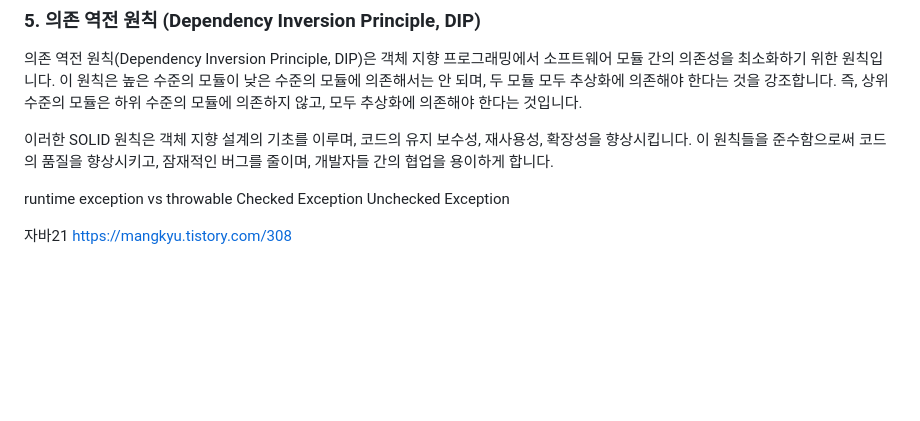
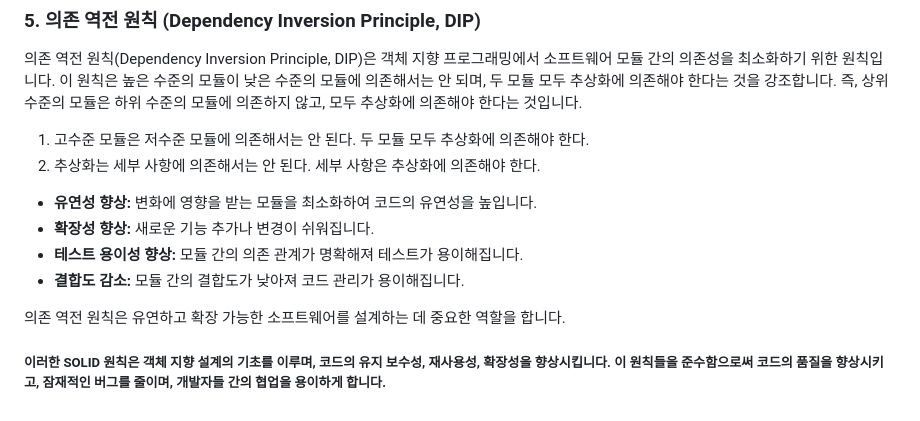
Before and after one commit to sinple-dev/study-9project, a Markdown page: study1.md, the part around the change. Drawn GitHub-style; blank space fills up the shorter version.

Commit message:
study 01

```diff
--- a/study1.md
+++ b/study1.md
@@ -89,34 +89,16 @@ public class Main {
 
 의존 역전 원칙(Dependency Inversion Principle, DIP)은 객체 지향 프로그래밍에서 소프트웨어 모듈 간의 의존성을 최소화하기 위한 원칙입니다. 이 원칙은 높은 수준의 모듈이 낮은 수준의 모듈에 의존해서는 안 되며, 두 모듈 모두 추상화에 의존해야 한다는 것을 강조합니다. 즉, 상위 수준의 모듈은 하위 수준의 모듈에 의존하지 않고, 모두 추상화에 의존해야 한다는 것입니다.
 
+1. 고수준 모듈은 저수준 모듈에 의존해서는 안 된다. 두 모듈 모두 추상화에 의존해야 한다.
+2. 추상화는 세부 사항에 의존해서는 안 된다. 세부 사항은 추상화에 의존해야 한다.
+
+- **유연성 향상:** 변화에 영향을 받는 모듈을 최소화하여 코드의 유연성을 높입니다.
+- **확장성 향상:** 새로운 기능 추가나 변경이 쉬워집니다.
+- **테스트 용이성 향상:** 모듈 간의 의존 관계가 명확해져 테스트가 용이해집니다.
+- **결합도 감소:** 모듈 간의 결합도가 낮아져 코드 관리가 용이해집니다.
+
+의존 역전 원칙은 유연하고 확장 가능한 소프트웨어를 설계하는 데 중요한 역할을 합니다.
 
 
 
-
-
-이러한 SOLID 원칙은 객체 지향 설계의 기초를 이루며, 코드의 유지 보수성, 재사용성, 확장성을 향상시킵니다. 이 원칙들을 준수함으로써 코드의 품질을 향상시키고, 잠재적인 버그를 줄이며, 개발자들 간의 협업을 용이하게 합니다.
-
-
-
-
-
-
-
-
-
-
-
-
-runtime exception vs throwable
-Checked Exception
-Unchecked Exception
-
-
-
-
-
-
-
-
-자바21
-https://mangkyu.tistory.com/308
+##### 이러한 SOLID 원칙은 객체 지향 설계의 기초를 이루며, 코드의 유지 보수성, 재사용성, 확장성을 향상시킵니다. 이 원칙들을 준수함으로써 코드의 품질을 향상시키고, 잠재적인 버그를 줄이며, 개발자들 간의 협업을 용이하게 합니다.
```
